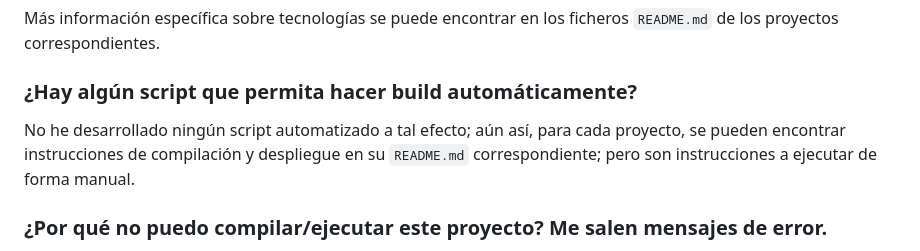
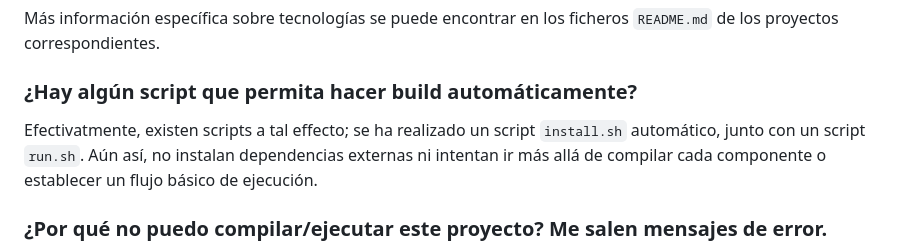
Before and after one commit to PabloLuisMolinaBlanes/ProyectoTFG, a Markdown page: README.md, the part around the change. Drawn GitHub-style.

Commit message:
Modificado README para reflejar estado actual de scripts

````diff
--- a/README.md
+++ b/README.md
@@ -24,7 +24,7 @@ Más información específica sobre tecnologías se puede encontrar en los fiche
 
 ### ¿Hay algún script que permita hacer build automáticamente?
 
-No he desarrollado ningún script automatizado a tal efecto; aún así, para cada proyecto, se pueden encontrar instrucciones de compilación y despliegue en su ```README.md``` correspondiente; pero son instrucciones a ejecutar de forma manual.
+Efectivatmente, existen scripts a tal effecto; se ha realizado un script ```install.sh``` automático, junto con un script ```run.sh```. Aún así, no instalan dependencias externas ni intentan ir más allá de compilar cada componente o establecer un flujo básico de ejecución.
 
 ### ¿Por qué no puedo compilar/ejecutar este proyecto? Me salen mensajes de error.
 
````
